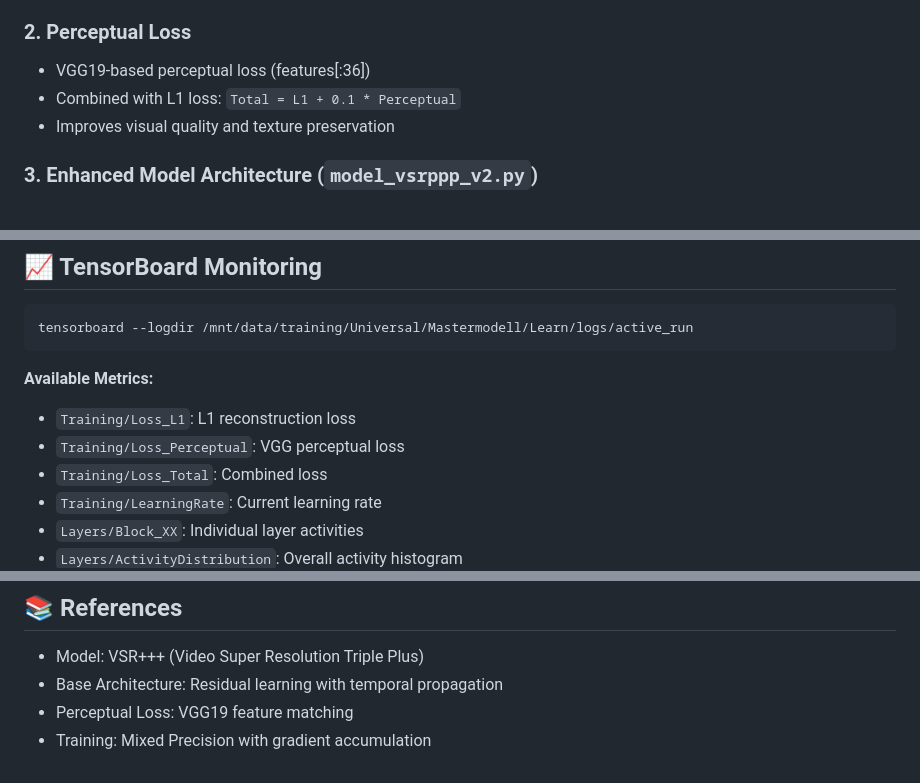
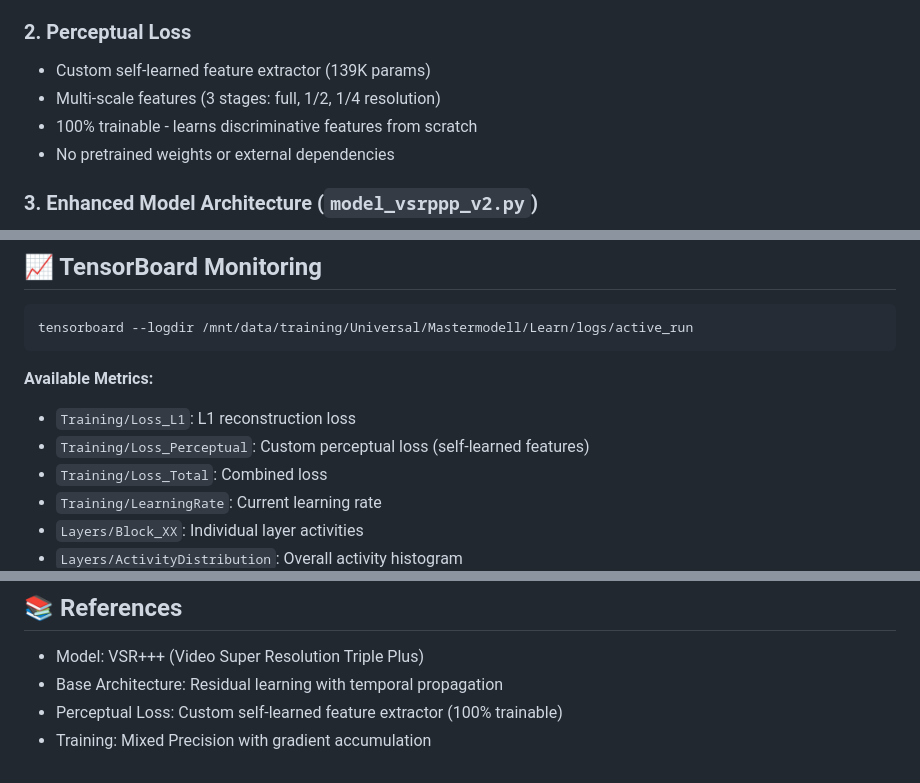
Before and after one commit to icebear74/ice_ki, a Markdown page: README.md, 3 parts joined by grey strips. Rendered like a GitHub page.

Commit message:
Update README and TESTING.md to reflect CustomPerceptualLoss
Co-authored-by: icebear74 <3984852+icebear74@users.noreply.github.com>

```diff
--- a/README.md
+++ b/README.md
@@ -12,9 +12,10 @@ This repository implements **Option B** comprehensive training improvements for
 - Maintains training quality while improving speed
 
 ### 2. **Perceptual Loss**
-- VGG19-based perceptual loss (features[:36])
-- Combined with L1 loss: `Total = L1 + 0.1 * Perceptual`
-- Improves visual quality and texture preservation
+- Custom self-learned feature extractor (139K params)
+- Multi-scale features (3 stages: full, 1/2, 1/4 resolution)
+- 100% trainable - learns discriminative features from scratch
+- No pretrained weights or external dependencies
 
 ### 3. **Enhanced Model Architecture** (`model_vsrppp_v2.py`)
 - **Adaptive Fusion**: Learnable 1x1 convolutions instead of naive addition
@@ -204,7 +205,7 @@ tensorboard --logdir /mnt/data/training/Universal/Mastermodell/Learn/logs/active
 
 **Available Metrics:**
 - `Training/Loss_L1`: L1 reconstruction loss
-- `Training/Loss_Perceptual`: VGG perceptual loss
+- `Training/Loss_Perceptual`: Custom perceptual loss (self-learned features)
 - `Training/Loss_Total`: Combined loss
 - `Training/LearningRate`: Current learning rate
 - `Layers/Block_XX`: Individual layer activities
@@ -262,5 +263,5 @@ After pretraining (100k steps), the model is ready for fine-tuning:
 
 - Model: VSR+++ (Video Super Resolution Triple Plus)
 - Base Architecture: Residual learning with temporal propagation
-- Perceptual Loss: VGG19 feature matching
+- Perceptual Loss: Custom self-learned feature extractor (100% trainable)
 - Training: Mixed Precision with gradient accumulation
```
Also changed, not shown: TESTING.md (+19 -33 lines).
